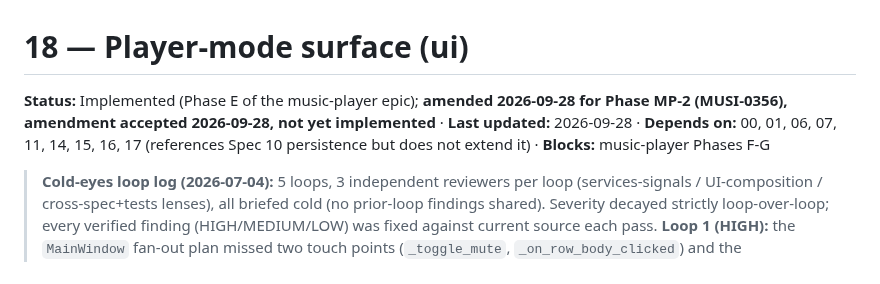
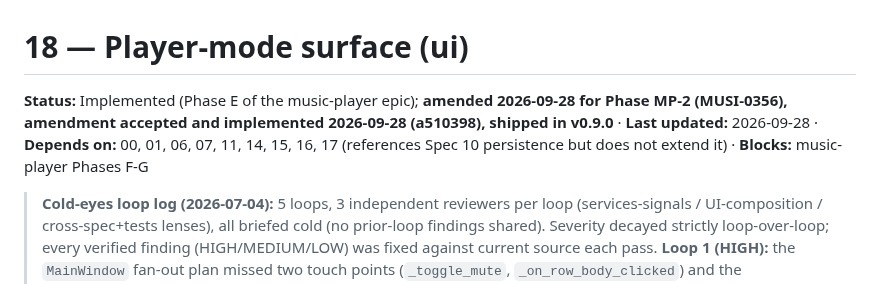
Before and after one commit to milnet01/album-builder, a Markdown page: docs/specs/18-player-mode-surface.md, the part around the change. GitHub-like rendering.

Commit message:
docs: Spec 18 status - MP-2 amendment implemented, shipped in v0.9.0
Found by review-ledger (Q5): the status line said not yet implemented
while CHANGELOG 0.9.0 records the Player-tab library as shipped.

CLAUDE.md rule 14: checked docs/specs/18-player-mode-surface.md, status-line record only, no line changes what a conformer builds, checks or ships, no gate.

```diff
--- a/docs/specs/18-player-mode-surface.md
+++ b/docs/specs/18-player-mode-surface.md
@@ -1,6 +1,6 @@
 # 18 — Player-mode surface (ui)
 
-**Status:** Implemented (Phase E of the music-player epic); **amended 2026-09-28 for Phase MP-2 (MUSI-0356), amendment accepted 2026-09-28, not yet implemented** · **Last updated:** 2026-09-28 · **Depends on:** 00, 01, 06, 07, 11, 14, 15, 16, 17 (references Spec 10 persistence but does not extend it) · **Blocks:** music-player Phases F-G
+**Status:** Implemented (Phase E of the music-player epic); **amended 2026-09-28 for Phase MP-2 (MUSI-0356), amendment accepted and implemented 2026-09-28 (a510398), shipped in v0.9.0** · **Last updated:** 2026-09-28 · **Depends on:** 00, 01, 06, 07, 11, 14, 15, 16, 17 (references Spec 10 persistence but does not extend it) · **Blocks:** music-player Phases F-G
 
 > **Cold-eyes loop log (2026-07-04):** 5 loops, 3 independent reviewers per loop
 > (services-signals / UI-composition / cross-spec+tests lenses), all briefed cold (no
```
